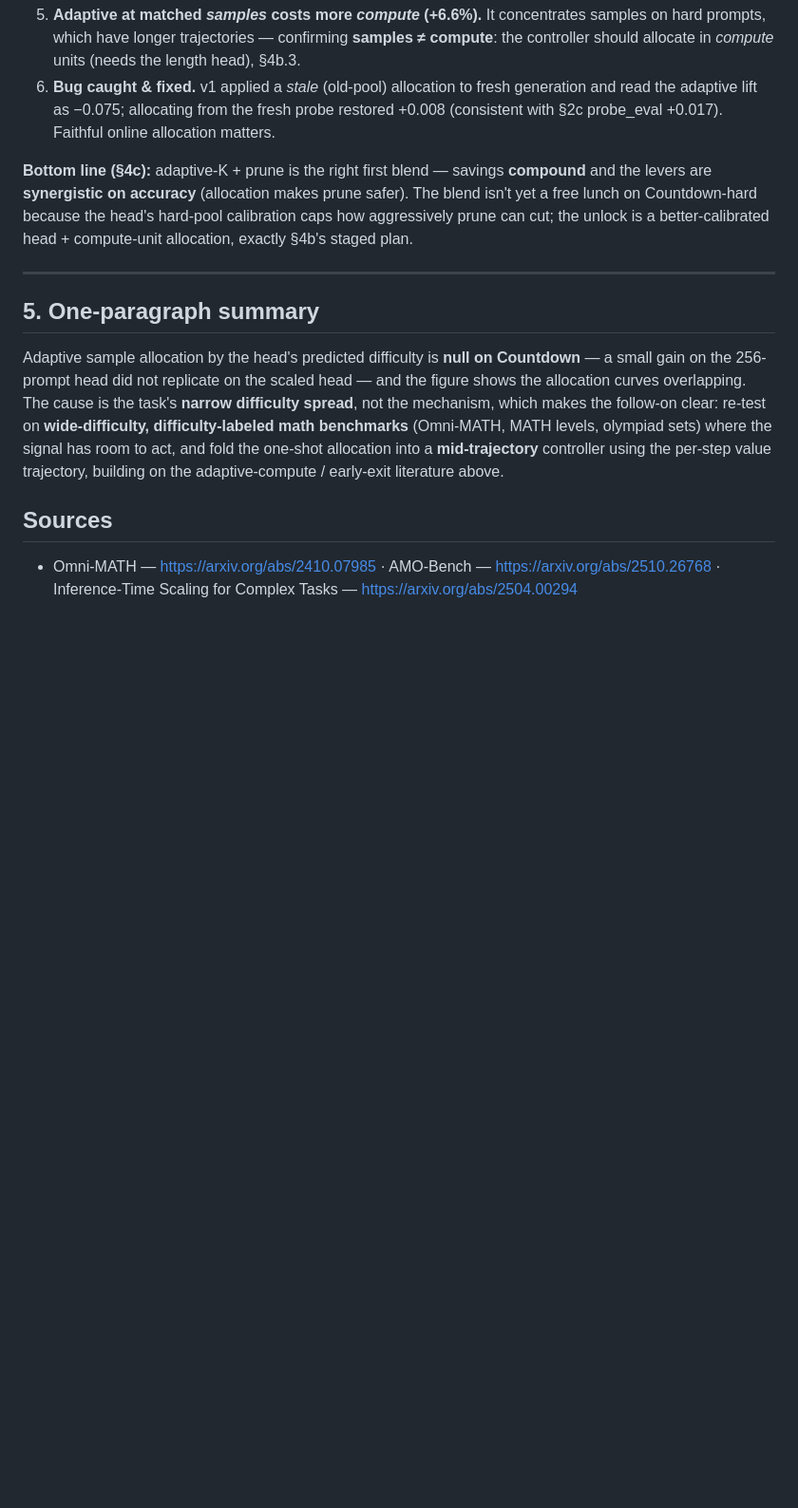
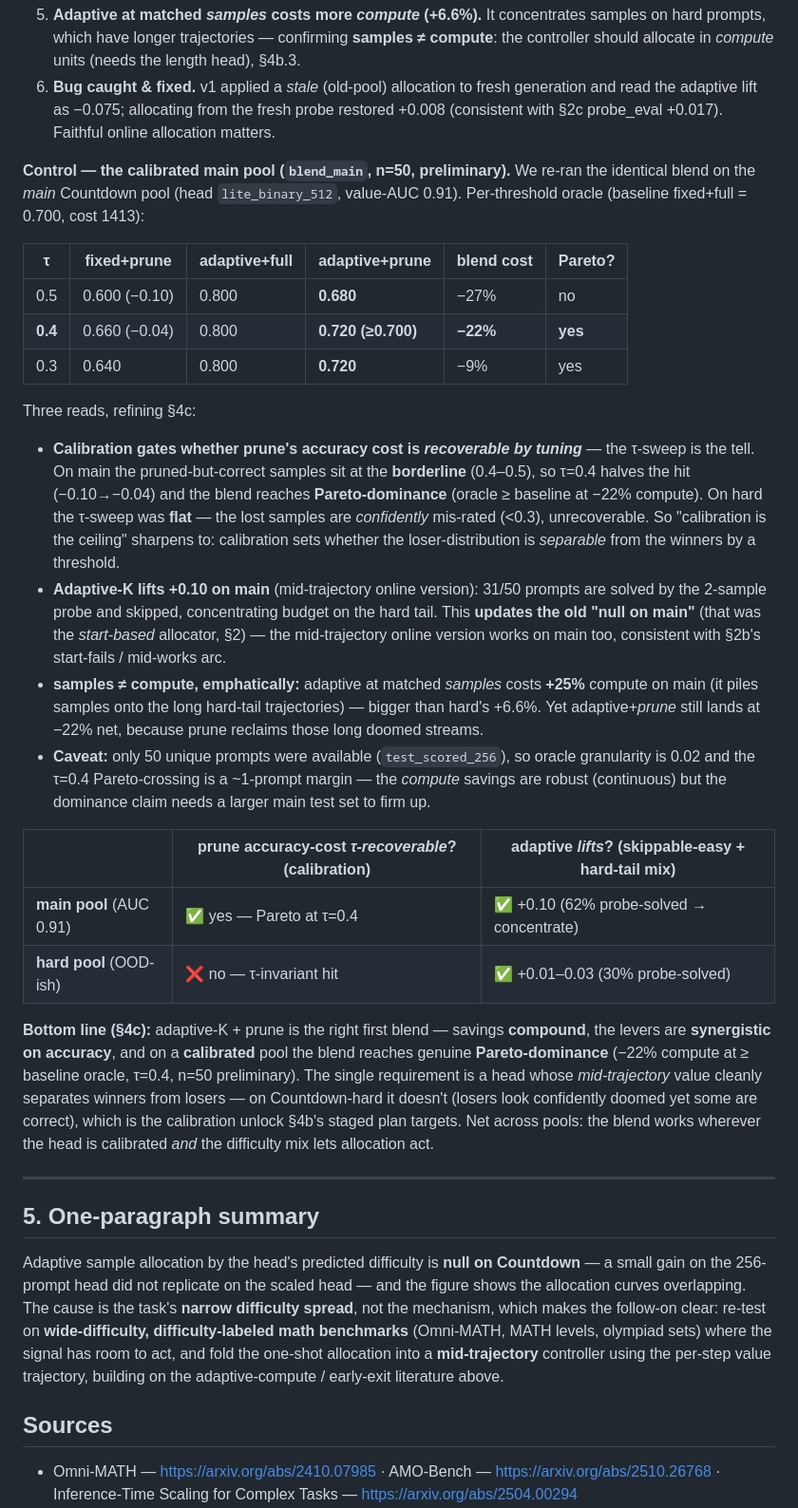
Before and after one commit to ask404/cs224r, a Markdown page: default_proj/ziprc/ADAPTIVE_K.md, the part around the change. Shown at 95% size. Drawn GitHub-style; blank space fills up the shorter version.

Commit message:
Blend control on main pool: Pareto-dominance at tau=0.4 (calibration gates recoverability)
Same blend on calibrated main pool (lite_binary_512, AUC 0.91, n=50 preliminary):
- prune's accuracy-cost is TAU-RECOVERABLE on main (losers borderline 0.4-0.5): at
  tau=0.4 the blend Pareto-dominates (oracle 0.72 >= 0.70 baseline at -22% compute),
  whereas on hard the tau-sweep is flat (losers confidently <0.3, unrecoverable).
  Sharpens 'calibration is the ceiling' -> calibration sets loser/winner separability.
- adaptive-K lifts +0.10 on main (mid-trajectory online; 31/50 probe-solved ->
  concentrate on hard tail), updating the start-based 'null on main'.
- samples != compute: adaptive +25% compute at matched samples on main (long tail).
- caveat: n=50 -> compute savings robust, Pareto-crossing ~1-prompt margin (firm up
  with larger main test set).

Co-Authored-By: Claude Opus 4.8 <noreply@anthropic.com>

```diff
--- a/default_proj/ziprc/ADAPTIVE_K.md
+++ b/default_proj/ziprc/ADAPTIVE_K.md
@@ -294,10 +294,46 @@ identical.)
    the adaptive lift as −0.075; allocating from the fresh probe restored +0.008 (consistent with
    §2c probe_eval +0.017). Faithful online allocation matters.
 
-**Bottom line (§4c):** adaptive-K + prune is the right first blend — savings **compound** and the
-levers are **synergistic on accuracy** (allocation makes prune safer). The blend isn't yet a free
-lunch on Countdown-hard because the head's hard-pool calibration caps how aggressively prune can
-cut; the unlock is a better-calibrated head + compute-unit allocation, exactly §4b's staged plan.
+**Control — the calibrated main pool (`blend_main`, n=50, preliminary).** We re-ran the identical
+blend on the *main* Countdown pool (head `lite_binary_512`, value-AUC 0.91). Per-threshold oracle
+(baseline fixed+full = 0.700, cost 1413):
+
+| τ | fixed+prune | adaptive+full | **adaptive+prune** | blend cost | Pareto? |
+|---|---|---|---|---|---|
+| 0.5 | 0.600 (−0.10) | 0.800 | **0.680** | −27% | no |
+| **0.4** | 0.660 (−0.04) | 0.800 | **0.720 (≥0.700)** | **−22%** | **yes** |
+| 0.3 | 0.640 | 0.800 | **0.720** | −9% | yes |
+
+Three reads, refining §4c:
+- **Calibration gates whether prune's accuracy cost is *recoverable by tuning*** — the τ-sweep is
+  the tell. On main the pruned-but-correct samples sit at the **borderline** (0.4–0.5), so τ=0.4
+  halves the hit (−0.10→−0.04) and the blend reaches **Pareto-dominance** (oracle ≥ baseline at
+  −22% compute). On hard the τ-sweep was **flat** — the lost samples are *confidently* mis-rated
+  (<0.3), unrecoverable. So "calibration is the ceiling" sharpens to: calibration sets whether the
+  loser-distribution is *separable* from the winners by a threshold.
+- **Adaptive-K lifts +0.10 on main** (mid-trajectory online version): 31/50 prompts are solved by
+  the 2-sample probe and skipped, concentrating budget on the hard tail. This **updates the old
+  "null on main"** (that was the *start-based* allocator, §2) — the mid-trajectory online version
+  works on main too, consistent with §2b's start-fails / mid-works arc.
+- **samples ≠ compute, emphatically:** adaptive at matched *samples* costs **+25%** compute on main
+  (it piles samples onto the long hard-tail trajectories) — bigger than hard's +6.6%. Yet
+  adaptive+*prune* still lands at −22% net, because prune reclaims those long doomed streams.
+- **Caveat:** only 50 unique prompts were available (`test_scored_256`), so oracle granularity is
+  0.02 and the τ=0.4 Pareto-crossing is a ~1-prompt margin — the *compute* savings are robust
+  (continuous) but the dominance claim needs a larger main test set to firm up.
+
+| | prune accuracy-cost *τ-recoverable*? (calibration) | adaptive *lifts*? (skippable-easy + hard-tail mix) |
+|---|---|---|
+| **main pool** (AUC 0.91) | ✅ yes — Pareto at τ=0.4 | ✅ +0.10 (62% probe-solved → concentrate) |
+| **hard pool** (OOD-ish) | ❌ no — τ-invariant hit | ✅ +0.01–0.03 (30% probe-solved) |
+
+**Bottom line (§4c):** adaptive-K + prune is the right first blend — savings **compound**, the
+levers are **synergistic on accuracy**, and on a **calibrated** pool the blend reaches genuine
+**Pareto-dominance** (−22% compute at ≥ baseline oracle, τ=0.4, n=50 preliminary). The single
+requirement is a head whose *mid-trajectory* value cleanly separates winners from losers — on
+Countdown-hard it doesn't (losers look confidently doomed yet some are correct), which is the
+calibration unlock §4b's staged plan targets. Net across pools: the blend works wherever the head
+is calibrated *and* the difficulty mix lets allocation act.
 
 ---
 
```
